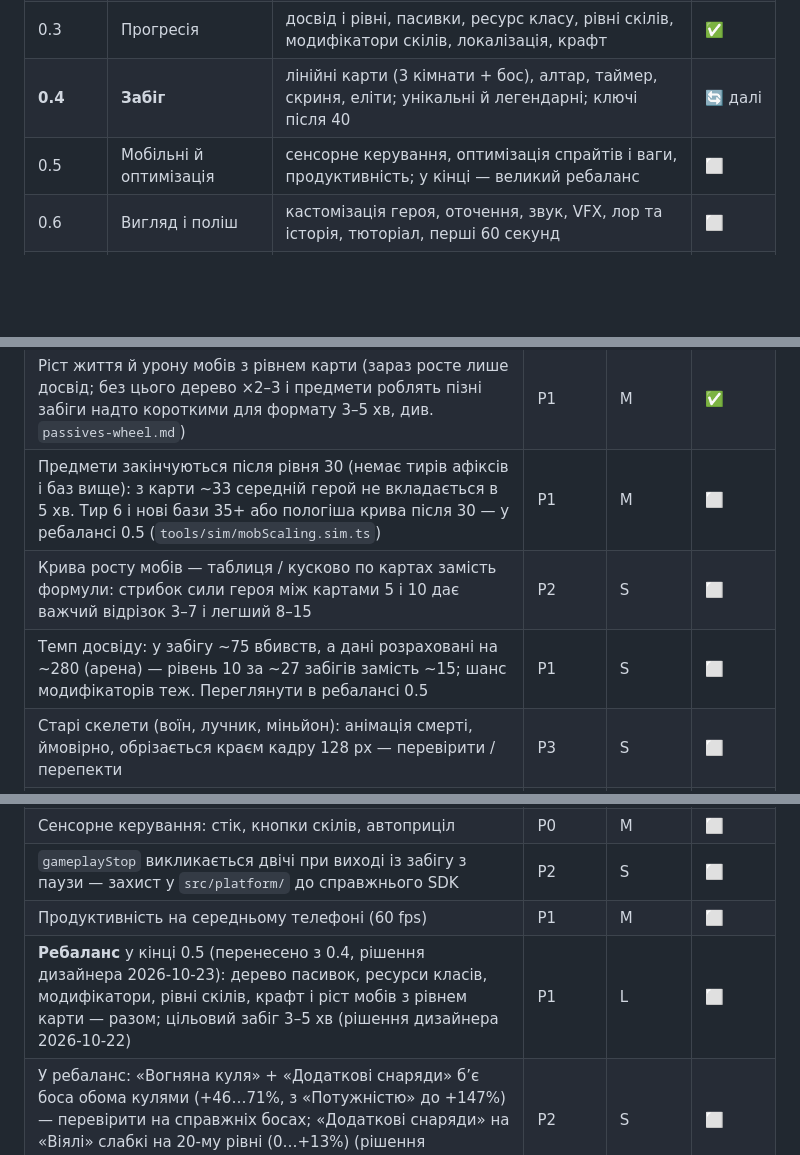
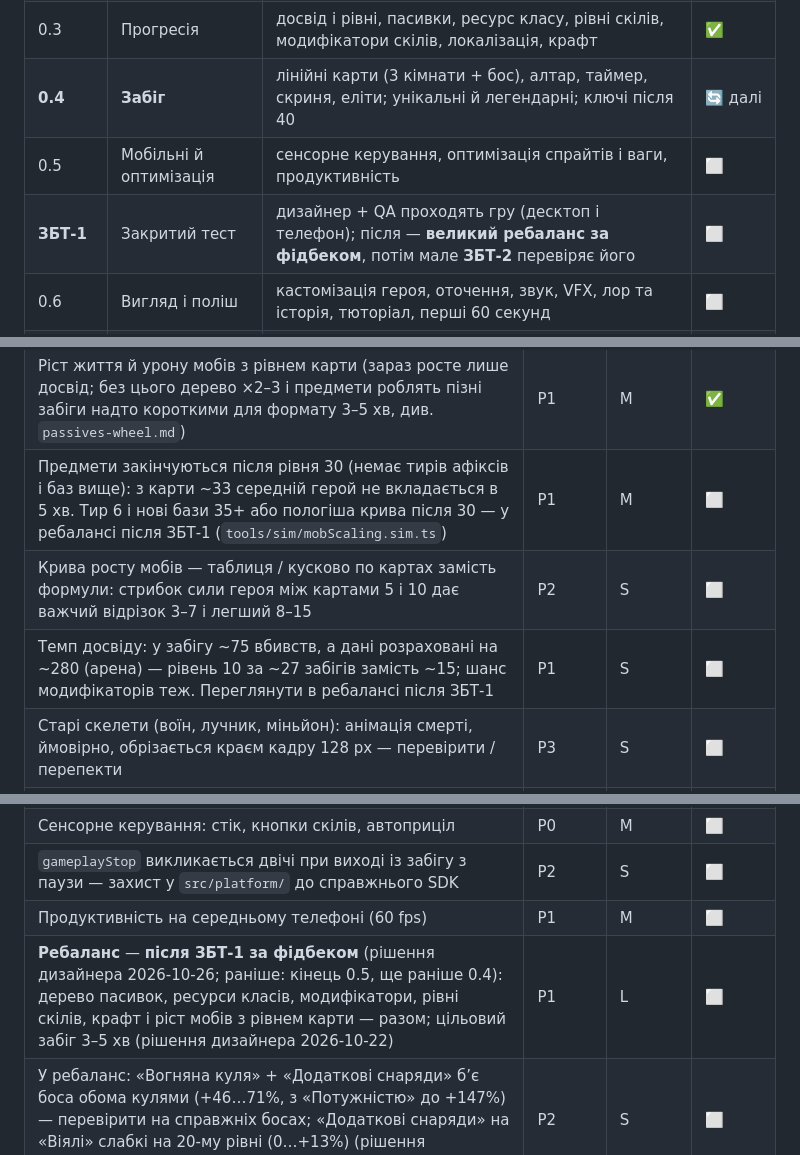
Before and after one commit to BlackUserSide/arpg_lost, a Markdown page: docs/roadmap.md, 3 parts joined by grey strips. Drawn GitHub-style; blank space fills up the shorter version.

Commit message:
Plan closed beta: rebalance moves after ZBT-1
Co-Authored-By: Claude Opus 5.5 <noreply@anthropic.com>
Claude-Session: https://claude.ai/code/session_01JmtwVMsUTPKn7ghjQUynxS

```diff
--- a/docs/roadmap.md
+++ b/docs/roadmap.md
@@ -14,7 +14,8 @@
 | 0.2 | Класи й лут | 3 класи, 9 скілів, предмети з афіксами, інвентар, акаунт, UI | ✅ |
 | 0.3 | Прогресія | досвід і рівні, пасивки, ресурс класу, рівні скілів, модифікатори скілів, локалізація, крафт | ✅ |
 | **0.4** | **Забіг** | лінійні карти (3 кімнати + бос), алтар, таймер, скриня, еліти; унікальні й легендарні; ключі після 40 | 🔄 далі |
-| 0.5 | Мобільні й оптимізація | сенсорне керування, оптимізація спрайтів і ваги, продуктивність; у кінці — великий ребаланс | ⬜ |
+| 0.5 | Мобільні й оптимізація | сенсорне керування, оптимізація спрайтів і ваги, продуктивність | ⬜ |
+| **ЗБТ-1** | Закритий тест | дизайнер + QA проходять гру (десктоп і телефон); після — **великий ребаланс за фідбеком**, потім мале **ЗБТ-2** перевіряє його | ⬜ |
 | 0.6 | Вигляд і поліш | кастомізація героя, оточення, звук, VFX, лор та історія, тюторіал, перші 60 секунд | ⬜ |
 | 0.7 | Контент | більше карт, мобів, босів, афіксів ключа, унікальних предметів | ⬜ |
 | 0.8 | Утримання й тести | досягнення, щоденні завдання, статистика профілю, плейтести з живими людьми | ⬜ |
@@ -91,9 +92,9 @@
 | Унікальні й легендарні при повній схованці не розбираються — переповнення / «пошта», поки гравець не звільнить місце (рішення дизайнера 2026-10-26) | P1 | M | ⬜ |
 | Посилити поріг підказки входу (після боса / рідкісного предмета) | P2 | S | ⬜ |
 | Ріст життя й урону мобів з рівнем карти (зараз росте лише досвід; без цього дерево ×2–3 і предмети роблять пізні забіги надто короткими для формату 3–5 хв, див. `passives-wheel.md`) | P1 | M | ✅ |
-| Предмети закінчуються після рівня 30 (немає тирів афіксів і баз вище): з карти ~33 середній герой не вкладається в 5 хв. Тир 6 і нові бази 35+ або пологіша крива після 30 — у ребалансі 0.5 (`tools/sim/mobScaling.sim.ts`) | P1 | M | ⬜ |
+| Предмети закінчуються після рівня 30 (немає тирів афіксів і баз вище): з карти ~33 середній герой не вкладається в 5 хв. Тир 6 і нові бази 35+ або пологіша крива після 30 — у ребалансі після ЗБТ-1 (`tools/sim/mobScaling.sim.ts`) | P1 | M | ⬜ |
 | Крива росту мобів — таблиця / кусково по картах замість формули: стрибок сили героя між картами 5 і 10 дає важчий відрізок 3–7 і легший 8–15 | P2 | S | ⬜ |
-| Темп досвіду: у забігу ~75 вбивств, а дані розраховані на ~280 (арена) — рівень 10 за ~27 забігів замість ~15; шанс модифікаторів теж. Переглянути в ребалансі 0.5 | P1 | S | ⬜ |
+| Темп досвіду: у забігу ~75 вбивств, а дані розраховані на ~280 (арена) — рівень 10 за ~27 забігів замість ~15; шанс модифікаторів теж. Переглянути в ребалансі після ЗБТ-1 | P1 | S | ⬜ |
 | Старі скелети (воїн, лучник, міньйон): анімація смерті, ймовірно, обрізається краєм кадру 128 px — перевірити / перепекти | P3 | S | ⬜ |
 | Перевірка сейву при завантаженні: неможливі значення (рівень, афікси/тири предметів, валюта, модифікатори) скидаються; для дерева пасивок вже є (рішення дизайнера 2026-10-22) | P2 | M | ⬜ |
 | Контрольна сума сейву: `{data, sig}`, sig = хеш(JSON + сіль у коді), у save-адаптері (local і cloud). Не збіглось → відкат до резервної копії (останній чесний сейв). Старі сейви без sig приймаються один раз і підписуються; порядок: перевірка → міграція → підпис. Захист від випадкових чітерів, не від серйозних; справжній — лише сервер (рішення дизайнера 2026-10-22) | P2 | S | ⬜ |
@@ -115,7 +116,7 @@
 | Сенсорне керування: стік, кнопки скілів, автоприціл | P0 | M | ⬜ |
 | `gameplayStop` викликається двічі при виході із забігу з паузи — захист у `src/platform/` до справжнього SDK | P2 | S | ⬜ |
 | Продуктивність на середньому телефоні (60 fps) | P1 | M | ⬜ |
-| **Ребаланс** у кінці 0.5 (перенесено з 0.4, рішення дизайнера 2026-10-23): дерево пасивок, ресурси класів, модифікатори, рівні скілів, крафт і ріст мобів з рівнем карти — разом; цільовий забіг 3–5 хв (рішення дизайнера 2026-10-22) | P1 | L | ⬜ |
+| **Ребаланс** — **після ЗБТ-1 за фідбеком** (рішення дизайнера 2026-10-26; раніше: кінець 0.5, ще раніше 0.4): дерево пасивок, ресурси класів, модифікатори, рівні скілів, крафт і ріст мобів з рівнем карти — разом; цільовий забіг 3–5 хв (рішення дизайнера 2026-10-22) | P1 | L | ⬜ |
 | У ребаланс: «Вогняна куля» + «Додаткові снаряди» б’є боса обома кулями (+46…71%, з «Потужністю» до +147%) — перевірити на справжніх босах; «Додаткові снаряди» на «Віялі» слабкі на 20-му рівні (0…+13%) (рішення дизайнера 2026-10-23) | P2 | S | ⬜ |
 | Афікс «+N до запасу ресурсу» → «+% до запасу» (зараз надто сильний для Енергії 40 і слабкий для Мани 150); міграція сейвів. Разом із ребалансом (рішення дизайнера 2026-10-22) | P2 | S | ⬜ |
 
```
Also changed, not shown: docs/design/crafting.md (+1 -1 lines), docs/design/mobs.md (+1 -1 lines).
